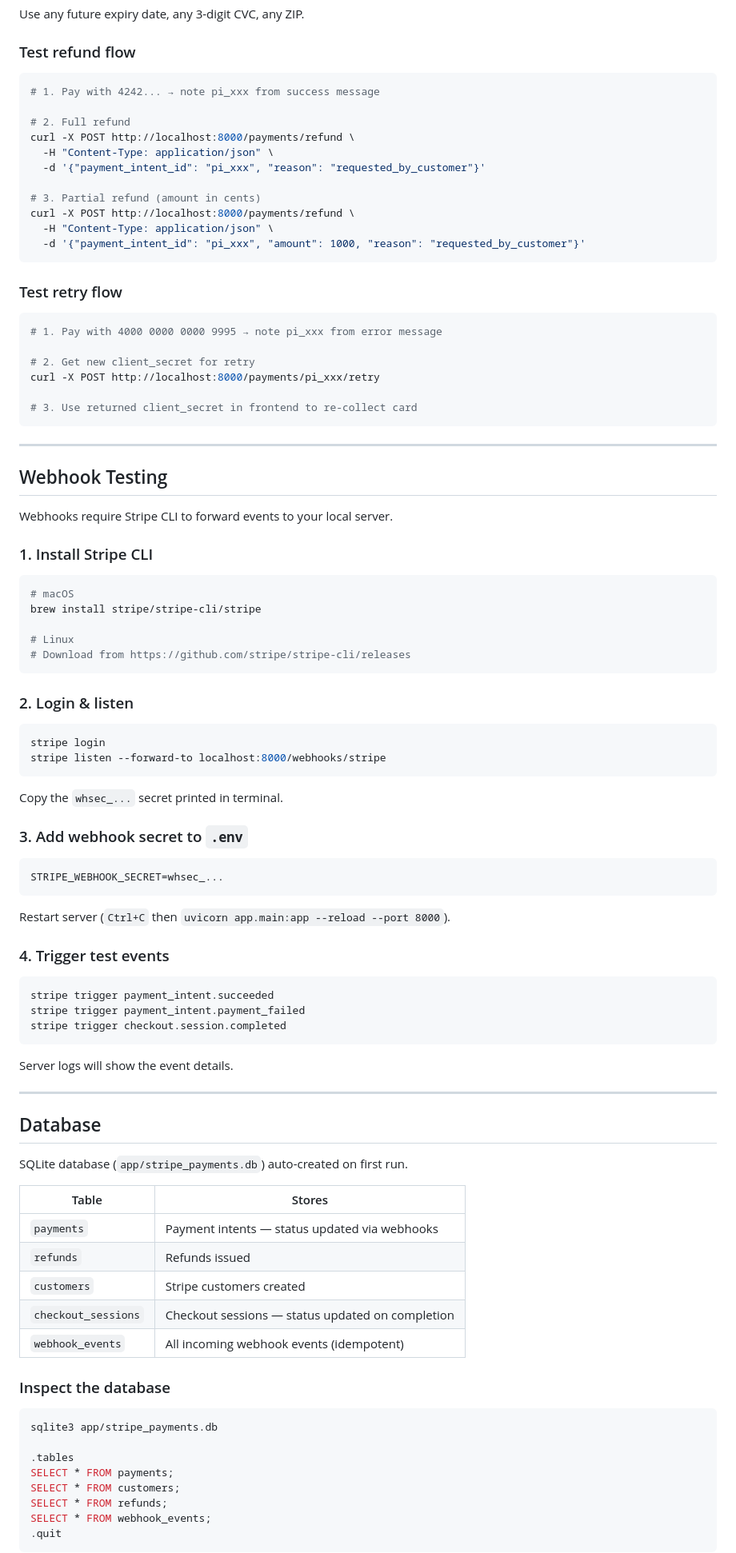
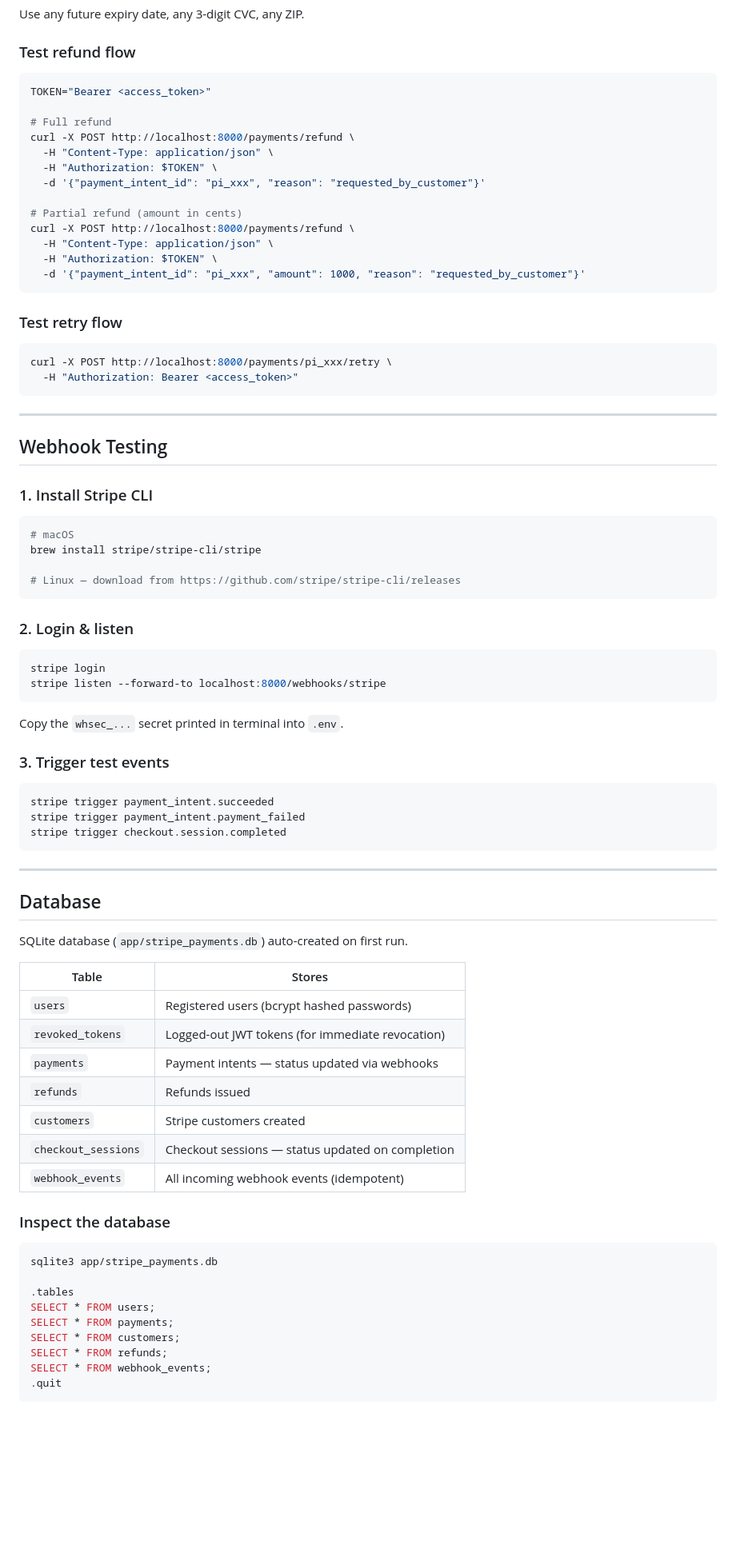
Before and after one commit to kumarkamlesh/stripe-fastapi, a Markdown page: README.md, the part around one of its changes. Shown at 80% size. GitHub-like rendering; blank space fills up the shorter version.

````diff
--- a/README.md
+++ b/README.md
@@ -115,35 +203,31 @@ Use any future expiry date, any 3-digit CVC, any ZIP.
 ### Test refund flow
 
 ```bash
-# 1. Pay with 4242... → note pi_xxx from success message
+TOKEN="Bearer <access_token>"
 
-# 2. Full refund
+# Full refund
 curl -X POST http://localhost:8000/payments/refund \
   -H "Content-Type: application/json" \
+  -H "Authorization: $TOKEN" \
   -d '{"payment_intent_id": "pi_xxx", "reason": "requested_by_customer"}'
 
-# 3. Partial refund (amount in cents)
+# Partial refund (amount in cents)
 curl -X POST http://localhost:8000/payments/refund \
   -H "Content-Type: application/json" \
+  -H "Authorization: $TOKEN" \
   -d '{"payment_intent_id": "pi_xxx", "amount": 1000, "reason": "requested_by_customer"}'
 ```
 
 ### Test retry flow
 
 ```bash
-# 1. Pay with 4000 0000 0000 9995 → note pi_xxx from error message
-
-# 2. Get new client_secret for retry
-curl -X POST http://localhost:8000/payments/pi_xxx/retry
-
-# 3. Use returned client_secret in frontend to re-collect card
+curl -X POST http://localhost:8000/payments/pi_xxx/retry \
+  -H "Authorization: Bearer <access_token>"
 ```
 
 ---
 
 ## Webhook Testing
-
-Webhooks require Stripe CLI to forward events to your local server.
 
 ### 1. Install Stripe CLI
 
@@ -151,8 +235,7 @@ Webhooks require Stripe CLI to forward events to your local server.
 # macOS
 brew install stripe/stripe-cli/stripe
 
-# Linux
-# Download from https://github.com/stripe/stripe-cli/releases
+# Linux — download from https://github.com/stripe/stripe-cli/releases
 ```
 
 ### 2. Login & listen
@@ -162,25 +245,15 @@ stripe login
 stripe listen --forward-to localhost:8000/webhooks/stripe
 ```
 
-Copy the `whsec_...` secret printed in terminal.
+Copy the `whsec_...` secret printed in terminal into `.env`.
 
-### 3. Add webhook secret to `.env`
-
-```
-STRIPE_WEBHOOK_SECRET=whsec_...
-```
-
-Restart server (`Ctrl+C` then `uvicorn app.main:app --reload --port 8000`).
-
-### 4. Trigger test events
+### 3. Trigger test events
 
 ```bash
 stripe trigger payment_intent.succeeded
 stripe trigger payment_intent.payment_failed
 stripe trigger checkout.session.completed
 ```
-
-Server logs will show the event details.
 
 ---
 
@@ -190,6 +263,8 @@ SQLite database (`app/stripe_payments.db`) auto-created on first run.
 
 | Table | Stores |
 |-------|--------|
+| `users` | Registered users (bcrypt hashed passwords) |
+| `revoked_tokens` | Logged-out JWT tokens (for immediate revocation) |
 | `payments` | Payment intents — status updated via webhooks |
 | `refunds` | Refunds issued |
 | `customers` | Stripe customers created |
@@ -202,6 +277,7 @@ SQLite database (`app/stripe_payments.db`) auto-created on first run.
 sqlite3 app/stripe_payments.db
 
 .tables
+SELECT * FROM users;
 SELECT * FROM payments;
 SELECT * FROM customers;
 SELECT * FROM refunds;
````
Also changed, not shown: other parts of README.md (+117 -25 lines).
